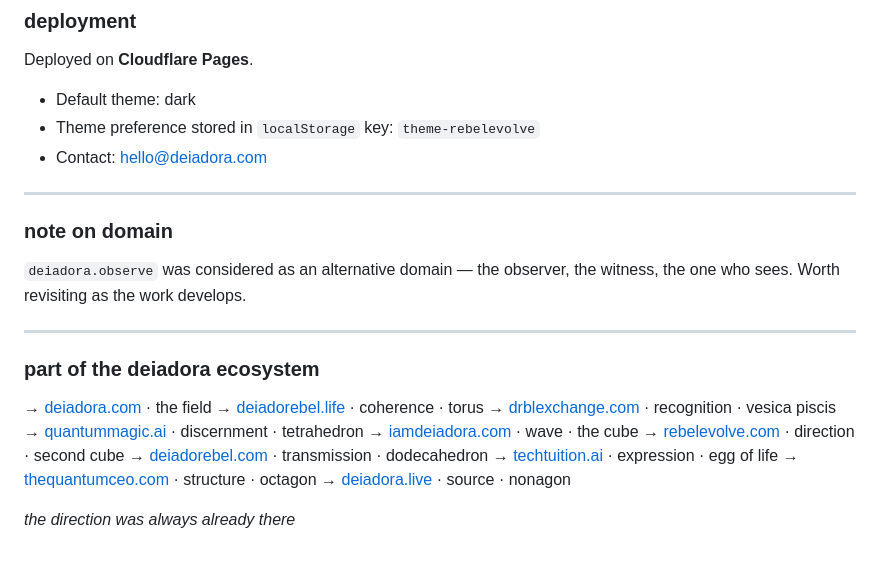
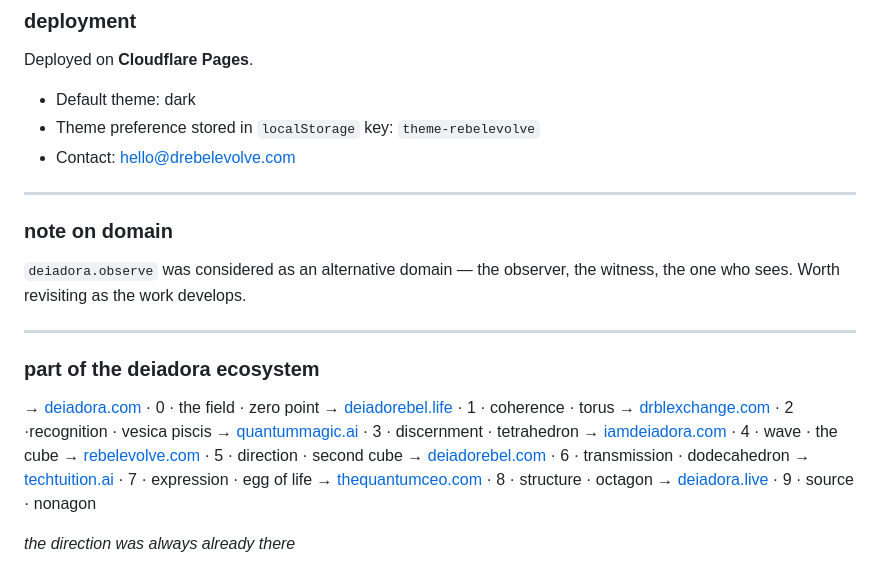
Before and after one commit to deiadora/rebelevolve_site, a Markdown page: README.md, the part around the change. Rendered like a GitHub page.

Commit message:
Update README.md
update urls

```diff
--- a/README.md
+++ b/README.md
@@ -106,7 +106,7 @@ Deployed on **Cloudflare Pages**.
 
 - Default theme: dark
 - Theme preference stored in `localStorage` key: `theme-rebelevolve`
-- Contact: hello@deiadora.com
+- Contact: hello@drebelevolve.com
 
 ---
 
@@ -118,15 +118,15 @@ Deployed on **Cloudflare Pages**.
 
 ### part of the deiadora ecosystem
 
-→ [deiadora.com](https://deiadora.com) · the field
-→ [deiadorebel.life](https://deiadorebel.life) · coherence · torus
-→ [drblexchange.com](https://drblexchange.com) · recognition · vesica piscis
-→ [quantummagic.ai](https://quantummagic.ai) · discernment · tetrahedron
-→ [iamdeiadora.com](https://iamdeiadora.com) · wave · the cube
-→ [rebelevolve.com](https://rebelevolve.com) · direction · second cube
-→ [deiadorebel.com](https://deiadorebel.com) · transmission · dodecahedron
-→ [techtuition.ai](https://techtuition.ai) · expression · egg of life
-→ [thequantumceo.com](https://thequantumceo.com) · structure · octagon
-→ [deiadora.live](https://deiadora.live) · source · nonagon
+→ [deiadora.com](https://deiadora.com) · 0 · the field · zero point
+→ [deiadorebel.life](https://deiadorebel.life) · 1 · coherence · torus
+→ [drblexchange.com](https://drblexchange.com) · 2 ·recognition · vesica piscis
+→ [quantummagic.ai](https://quantummagic.ai) · 3 · discernment · tetrahedron
+→ [iamdeiadora.com](https://iamdeiadora.com) · 4 · wave · the cube
+→ [rebelevolve.com](https://rebelevolve.com) · 5 · direction · second cube
+→ [deiadorebel.com](https://deiadorebel.com) · 6 · transmission · dodecahedron
+→ [techtuition.ai](https://techtuition.ai) · 7 · expression · egg of life
+→ [thequantumceo.com](https://thequantumceo.com) · 8 · structure · octagon
+→ [deiadora.live](https://deiadora.live) · 9 · source · nonagon
 
 *the direction was always already there*
```
